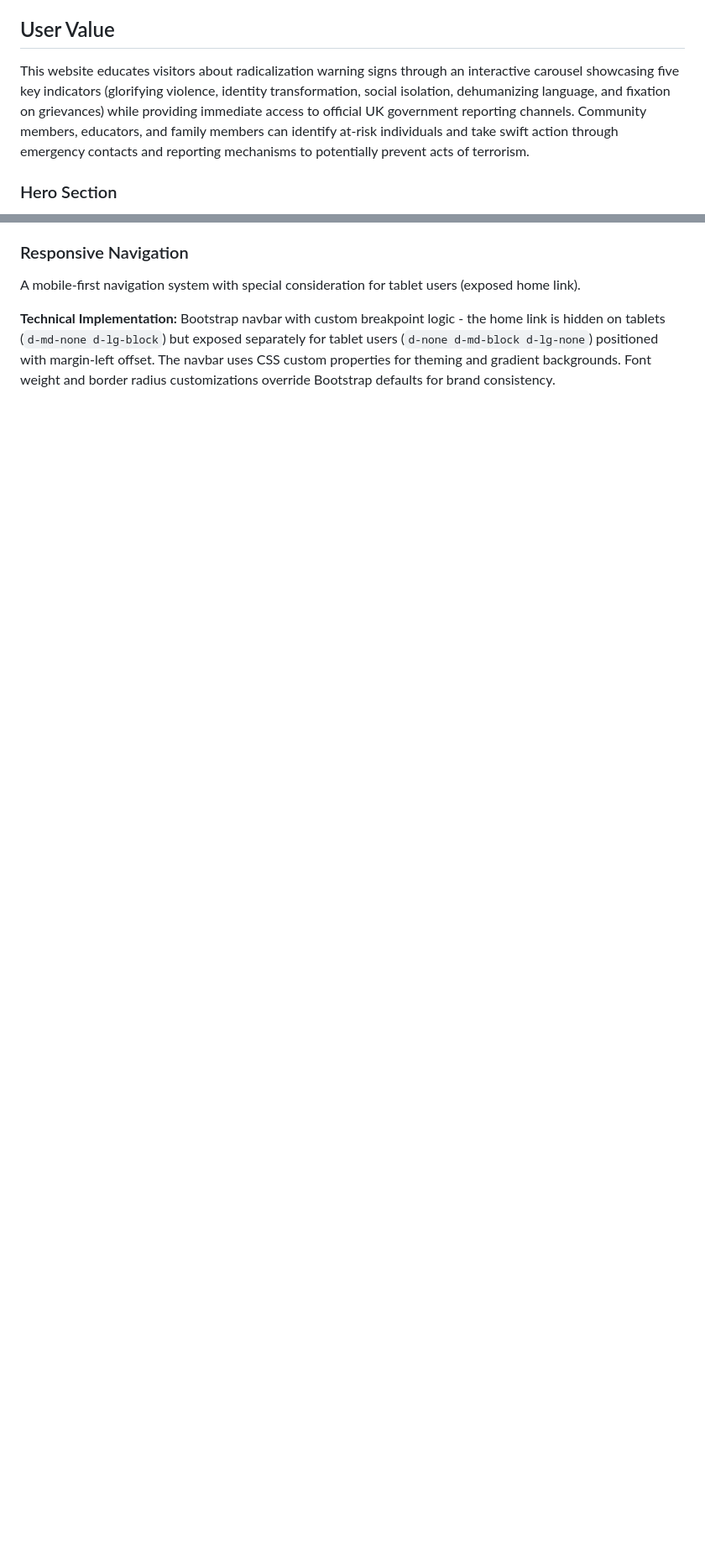
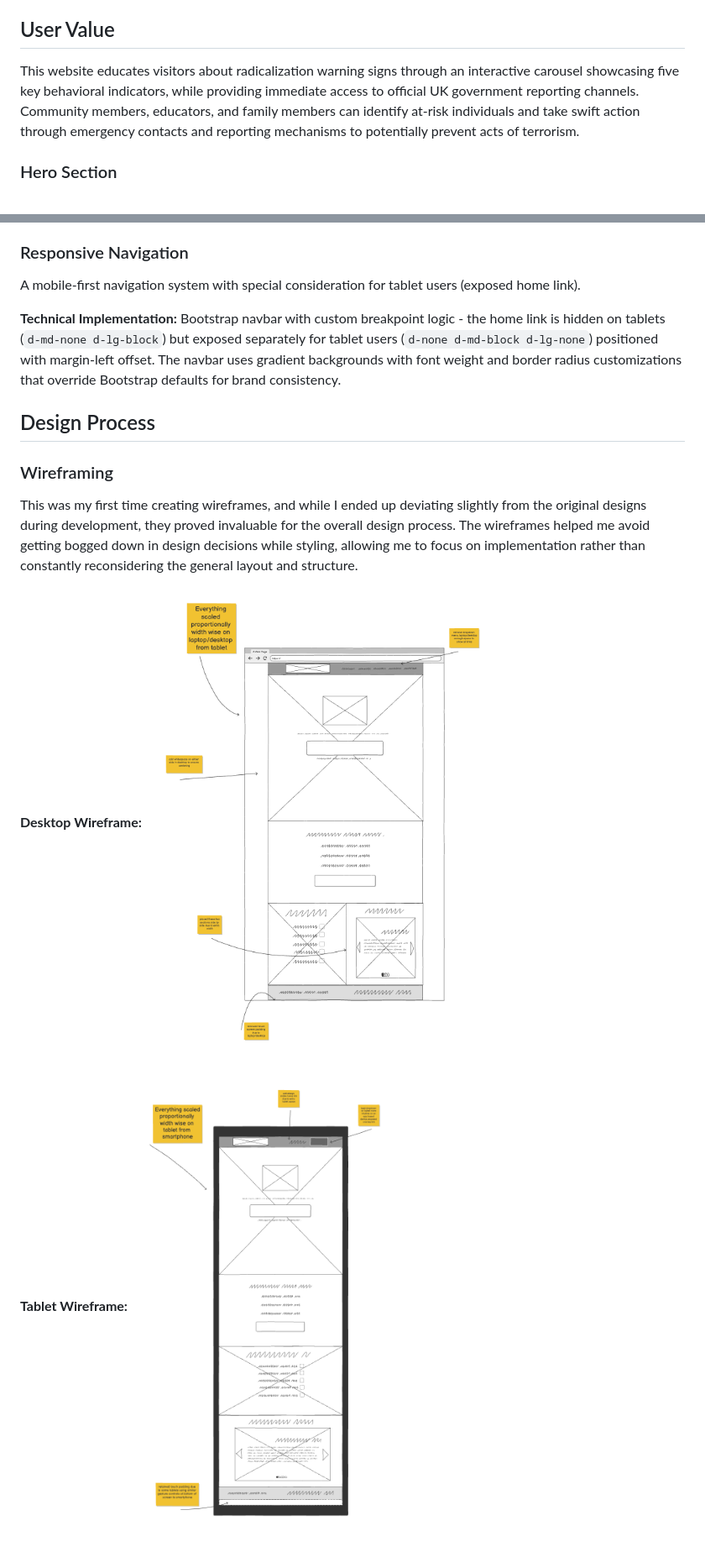
Before and after one commit to curtisnlogan/prevent-final, a Markdown page: README.md, 2 parts joined by grey strips. Shown at 84% size. Drawn GitHub-style; blank space fills up the shorter version.

Commit message:
docs: refine readme and enhance with wireframes and github project management analysis

```diff
--- a/README.md
+++ b/README.md
@@ -12,7 +12,7 @@ Built with accessibility and performance in mind, the site implements semantic H
 
 ## User Value
 
-This website educates visitors about radicalization warning signs through an interactive carousel showcasing five key indicators (glorifying violence, identity transformation, social isolation, dehumanizing language, and fixation on grievances) while providing immediate access to official UK government reporting channels. Community members, educators, and family members can identify at-risk individuals and take swift action through emergency contacts and reporting mechanisms to potentially prevent acts of terrorism.
+This website educates visitors about radicalization warning signs through an interactive carousel showcasing five key behavioral indicators, while providing immediate access to official UK government reporting channels. Community members, educators, and family members can identify at-risk individuals and take swift action through emergency contacts and reporting mechanisms to potentially prevent acts of terrorism.
 
 ### Hero Section
 
@@ -36,4 +36,17 @@ An interactive Bootstrap carousel displaying five key warning signs with backgro
 
 A mobile-first navigation system with special consideration for tablet users (exposed home link).
 
-**Technical Implementation:** Bootstrap navbar with custom breakpoint logic - the home link is hidden on tablets (`d-md-none d-lg-block`) but exposed separately for tablet users (`d-none d-md-block d-lg-none`) positioned with margin-left offset. The navbar uses CSS custom properties for theming and gradient backgrounds. Font weight and border radius customizations override Bootstrap defaults for brand consistency.
+**Technical Implementation:** Bootstrap navbar with custom breakpoint logic - the home link is hidden on tablets (`d-md-none d-lg-block`) but exposed separately for tablet users (`d-none d-md-block d-lg-none`) positioned with margin-left offset. The navbar uses gradient backgrounds with font weight and border radius customizations that override Bootstrap defaults for brand consistency.
+
+## Design Process
+
+### Wireframing
+
+This was my first time creating wireframes, and while I ended up deviating slightly from the original designs during development, they proved invaluable for the overall design process. The wireframes helped me avoid getting bogged down in design decisions while styling, allowing me to focus on implementation rather than constantly reconsidering the general layout and structure.
+
+**Desktop Wireframe:**
+![Desktop Wireframe](assets/images/wireframes-laptop.png)
+
+**Tablet Wireframe:**
+![Tablet Wireframe](assets/images/wireframes-tablet.png)
+
```
Also changed, not shown: other parts of README.md (+19 -5 lines).
